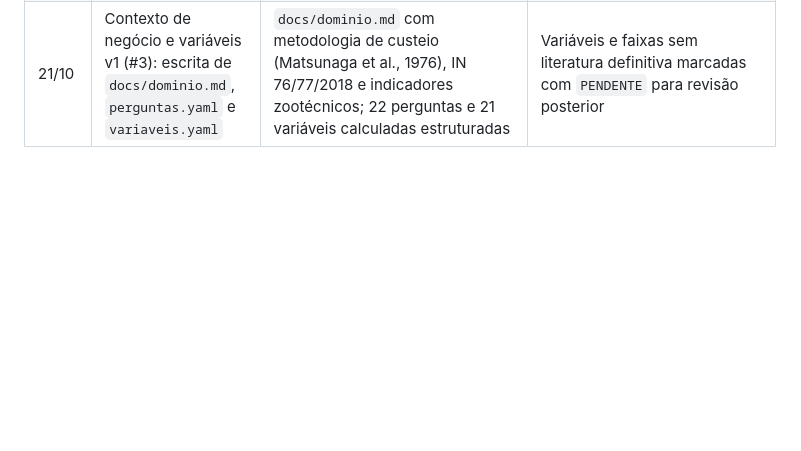
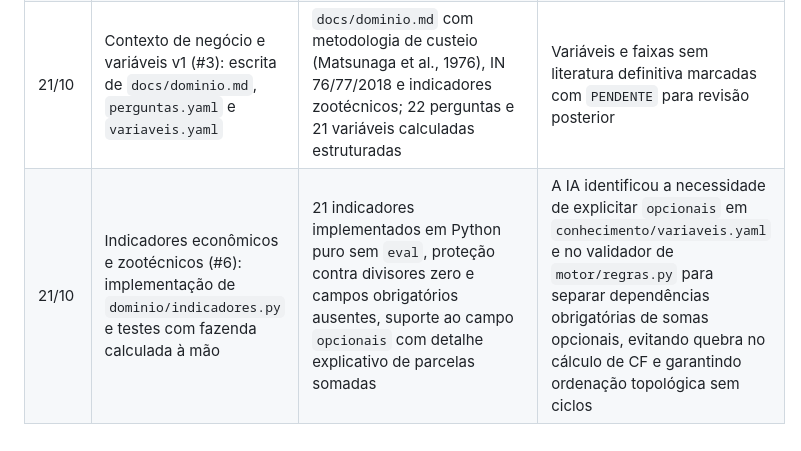
Before and after one commit to davigrossis/hackaton-rerum-2026, a Markdown page: docs/processo-ia.md, the part around the change. Rendered like a GitHub page; blank space fills up the shorter version.

Commit message:
docs: atualiza tests/README.md, faixas pendentes no dominio.md e processo-ia.md
Refs #6

```diff
--- a/docs/processo-ia.md
+++ b/docs/processo-ia.md
@@ -26,3 +26,4 @@ A diretriz 2 do slide 12 pede que, antes de qualquer coisa, a IA explique o que
 | 21/10 | Escrever um guia didático e detalhado de sistema especialista e motor de inferência, a partir do slide 14 e com exemplos do projeto | `docs/sistema-especialista.md`, com 9 seções escritas e revisadas uma a uma: conceito, os 7 componentes, fatos e regras, ciclo do motor, conflito, CF, explicação, exemplo completo e glossário | Para não inventar conhecimento de domínio, a fazenda e as regras de exemplo ficaram marcadas como ilustrativas (`fonte: "PENDENTE"`); só os preços da CONAB são reais. Todas as contas foram conferidas. Uma seção de perguntas para se testar foi escrita e retirada a pedido da equipe. Ficaram dois pontos para a #5: o CF de premissa que compara dois fatos e o CF de uma regra que já disparou quando a causa muda depois |
 | 21/10 | Congelar contratos (#2): formatos YAML, API do motor, memória de trabalho e validações | Contratos detalhados em docs/contratos.md, memória e validação implementadas, D1–D9 aprovadas | Validação transferida da #5 para a #2 para garantir contrato executável; estratificação por camadas adotada (D3) |
 | 21/10 | Contexto de negócio e variáveis v1 (#3): escrita de `docs/dominio.md`, `perguntas.yaml` e `variaveis.yaml` | `docs/dominio.md` com metodologia de custeio (Matsunaga et al., 1976), IN 76/77/2018 e indicadores zootécnicos; 22 perguntas e 21 variáveis calculadas estruturadas | Variáveis e faixas sem literatura definitiva marcadas com `PENDENTE` para revisão posterior |
+| 21/10 | Indicadores econômicos e zootécnicos (#6): implementação de `dominio/indicadores.py` e testes com fazenda calculada à mão | 21 indicadores implementados em Python puro sem `eval`, proteção contra divisores zero e campos obrigatórios ausentes, suporte ao campo `opcionais` com detalhe explicativo de parcelas somadas | A IA identificou a necessidade de explicitar `opcionais` em `conhecimento/variaveis.yaml` e no validador de `motor/regras.py` para separar dependências obrigatórias de somas opcionais, evitando quebra no cálculo de CF e garantindo ordenação topológica sem ciclos |
```
Also changed, not shown: docs/dominio.md (+4 -4 lines), 1 other file.
